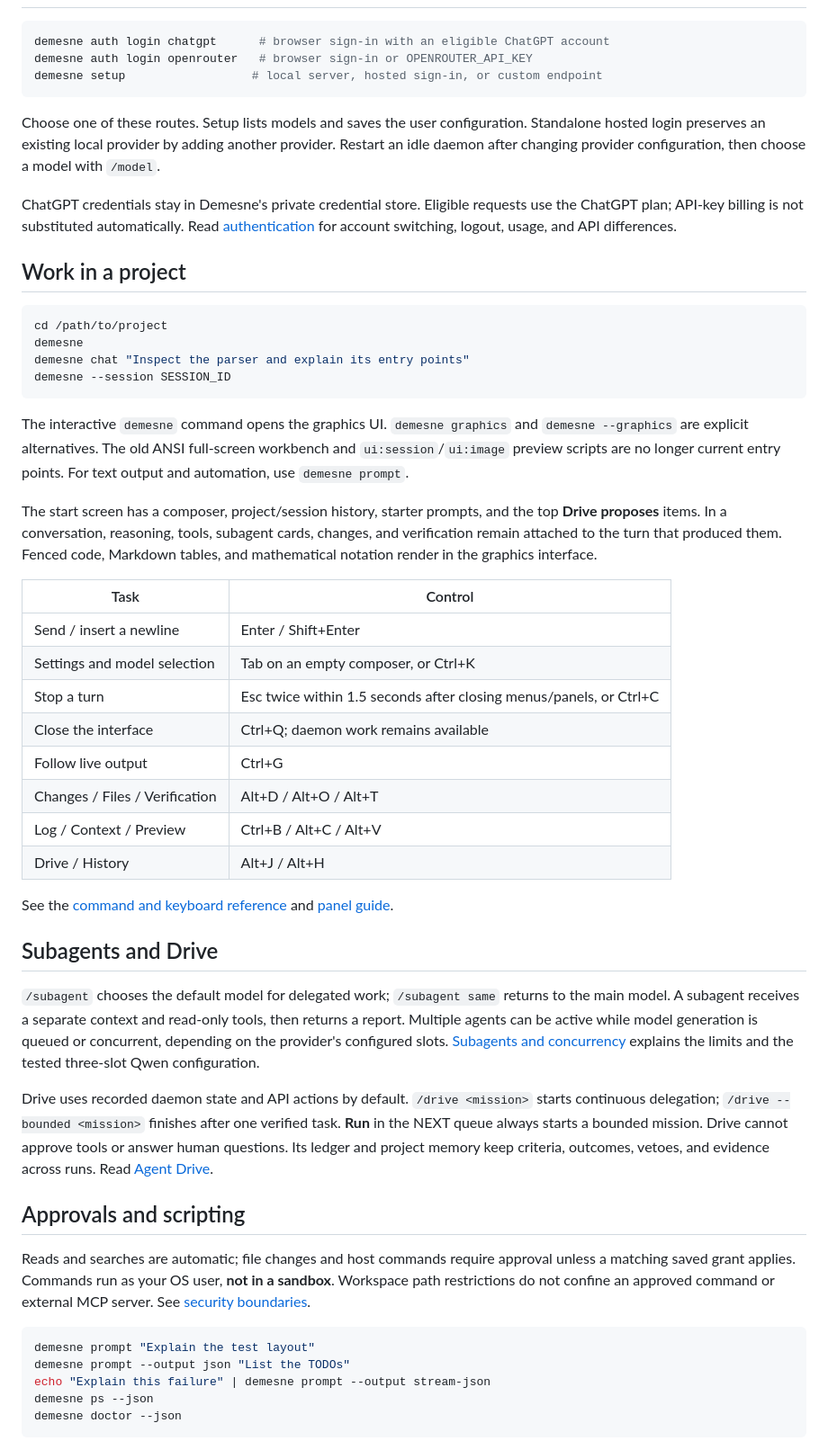
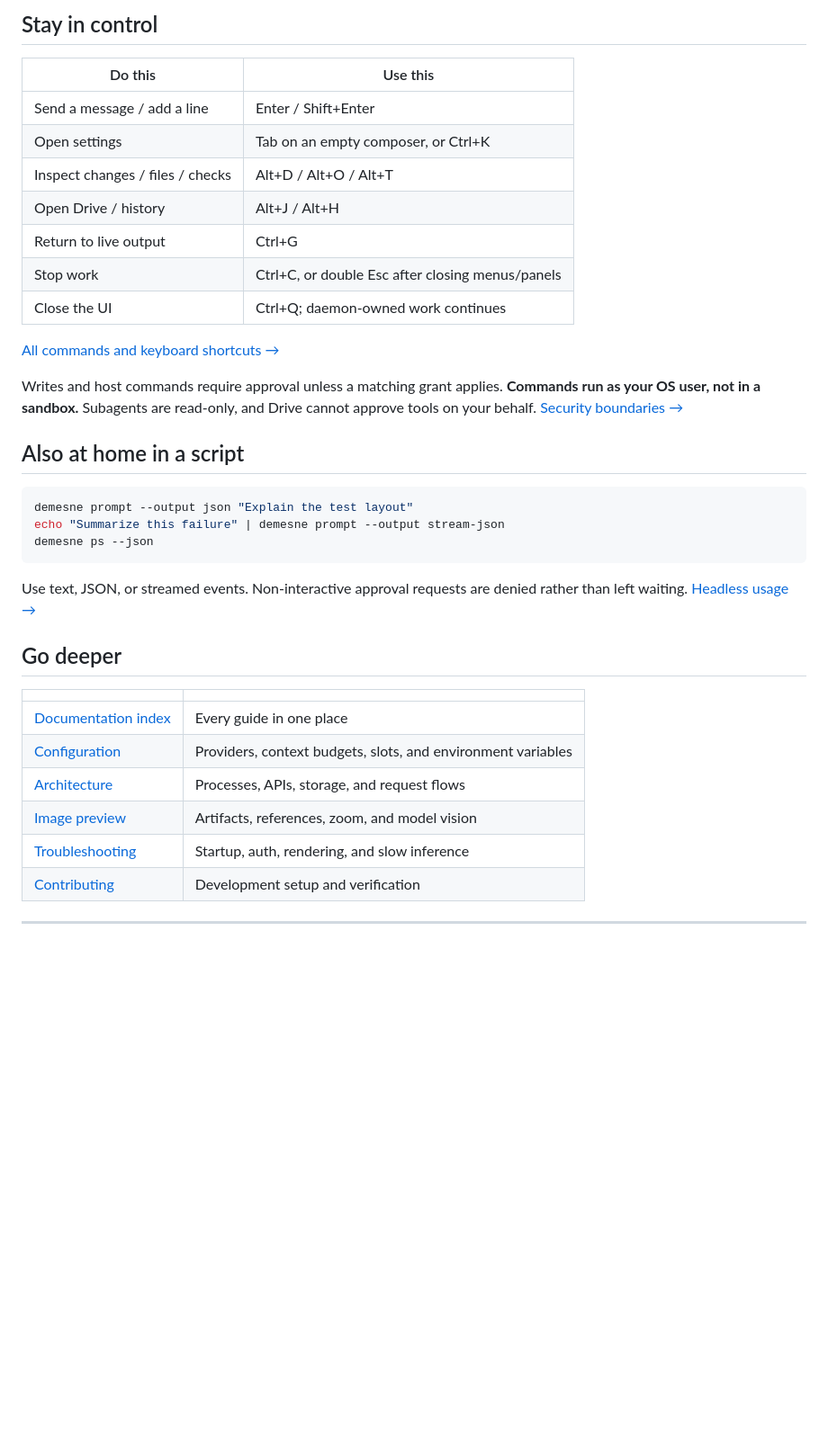
Before and after one commit to Shingi-Michael/demesne-cli, a Markdown page: README.md, the part around one of its changes. Shown at 90% size. GitHub-like rendering; blank space fills up the shorter version.

````diff
--- a/README.md
+++ b/README.md
@@ -43,55 +130,41 @@ From a checkout, `bun run graphics:setup` installs the graphics runtime and `bun
+</details>
+
+## Stay in control
+
+| Do this | Use this |
+| --- | --- |
+| Send a message / add a line | Enter / Shift+Enter |
+| Open settings | Tab on an empty composer, or Ctrl+K |
+| Inspect changes / files / checks | Alt+D / Alt+O / Alt+T |
+| Open Drive / history | Alt+J / Alt+H |
+| Return to live output | Ctrl+G |
+| Stop work | Ctrl+C, or double Esc after closing menus/panels |
+| Close the UI | Ctrl+Q; daemon-owned work continues |
+
+[All commands and keyboard shortcuts →](docs/cli-reference.md)
+
+Writes and host commands require approval unless a matching grant applies. **Commands run as your OS user, not in a sandbox.** Subagents are read-only, and Drive cannot approve tools on your behalf. [Security boundaries →](SECURITY.md)
+
+## Also at home in a script
 
 ```sh
-demesne auth login chatgpt      # browser sign-in with an eligible ChatGPT account
-demesne auth login openrouter   # browser sign-in or OPENROUTER_API_KEY
-demesne setup                  # local server, hosted sign-in, or custom endpoint
+demesne prompt --output json "Explain the test layout"
+echo "Summarize this failure" | demesne prompt --output stream-json
+demesne ps --json
 ```
 
-Choose one of these routes. Setup lists models and saves the user configuration. Standalone hosted login preserves an existing local provider by adding another provider. Restart an idle daemon after changing provider configuration, then choose a model with `/model`.
+Use text, JSON, or streamed events. Non-interactive approval requests are denied rather than left waiting. [Headless usage →](docs/cli-reference.md#headless-output)
 
-ChatGPT credentials stay in Demesne's private credential store. Eligible requests use the ChatGPT plan; API-key billing is not substituted automatically. Read [authentication](docs/authentication.md) for account switching, logout, usage, and API differences.
+## Go deeper
 
-## Work in a project
+| | |
+| --- | --- |
+| [Documentation index](docs/README.md) | Every guide in one place |
+| [Configuration](docs/configuration.md) | Providers, context budgets, slots, and environment variables |
+| [Architecture](docs/architecture.md) | Processes, APIs, storage, and request flows |
+| [Image preview](docs/artifact-preview-plan.md) | Artifacts, references, zoom, and model vision |
+| [Troubleshooting](docs/troubleshooting.md) | Startup, auth, rendering, and slow inference |
+| [Contributing](CONTRIBUTING.md) | Development setup and verification |
 
-```sh
-cd /path/to/project
-demesne
-demesne chat "Inspect the parser and explain its entry points"
-demesne --session SESSION_ID
-```
+---
 
-The interactive `demesne` command opens the graphics UI. `demesne graphics` and `demesne --graphics` are explicit alternatives. The old ANSI full-screen workbench and `ui:session`/`ui:image` preview scripts are no longer current entry points. For text output and automation, use `demesne prompt`.
-
-The start screen has a composer, project/session history, starter prompts, and the top **Drive proposes** items. In a conversation, reasoning, tools, subagent cards, changes, and verification remain attached to the turn that produced them. Fenced code, Markdown tables, and mathematical notation render in the graphics interface.
-
-| Task | Control |
-| --- | --- |
-| Send / insert a newline | Enter / Shift+Enter |
-| Settings and model selection | Tab on an empty composer, or Ctrl+K |
-| Stop a turn | Esc twice within 1.5 seconds after closing menus/panels, or Ctrl+C |
-| Close the interface | Ctrl+Q; daemon work remains available |
-| Follow live output | Ctrl+G |
-| Changes / Files / Verification | Alt+D / Alt+O / Alt+T |
-| Log / Context / Preview | Ctrl+B / Alt+C / Alt+V |
-| Drive / History | Alt+J / Alt+H |
-
-See the [command and keyboard reference](docs/cli-reference.md) and [panel guide](apps/graphics/README.md#review-panel-upgrades).
-
-## Subagents and Drive
-
-`/subagent` chooses the default model for delegated work; `/subagent same` returns to the main model. A subagent receives a separate context and read-only tools, then returns a report. Multiple agents can be active while model generation is queued or concurrent, depending on the provider's configured slots. [Subagents and concurrency](docs/subagents.md) explains the limits and the tested three-slot Qwen configuration.
-
-Drive uses recorded daemon state and API actions by default. `/drive <mission>` starts continuous delegation; `/drive --bounded <mission>` finishes after one verified task. **Run** in the NEXT queue always starts a bounded mission. Drive cannot approve tools or answer human questions. Its ledger and project memory keep criteria, outcomes, vetoes, and evidence across runs. Read [Agent Drive](docs/agent-drive.md).
-
-## Approvals and scripting
-
-Reads and searches are automatic; file changes and host commands require approval unless a matching saved grant applies. Commands run as your OS user, **not in a sandbox**. Workspace path restrictions do not confine an approved command or external MCP server. See [security boundaries](SECURITY.md).
-
-```sh
-demesne prompt "Explain the test layout"
-demesne prompt --output json "List the TODOs"
-echo "Explain this failure" | demesne prompt --output stream-json
-demesne ps --json
-demesne doctor --json
-```
-
````
Also changed, not shown: other parts of README.md (+108 -40 lines), docs/assets/README.md (added, +18 -0 lines), docs/assets/demesne-drive.png (added), docs/assets/demesne-review.png (added), docs/assets/demesne-start.png (added), 2 other files.
